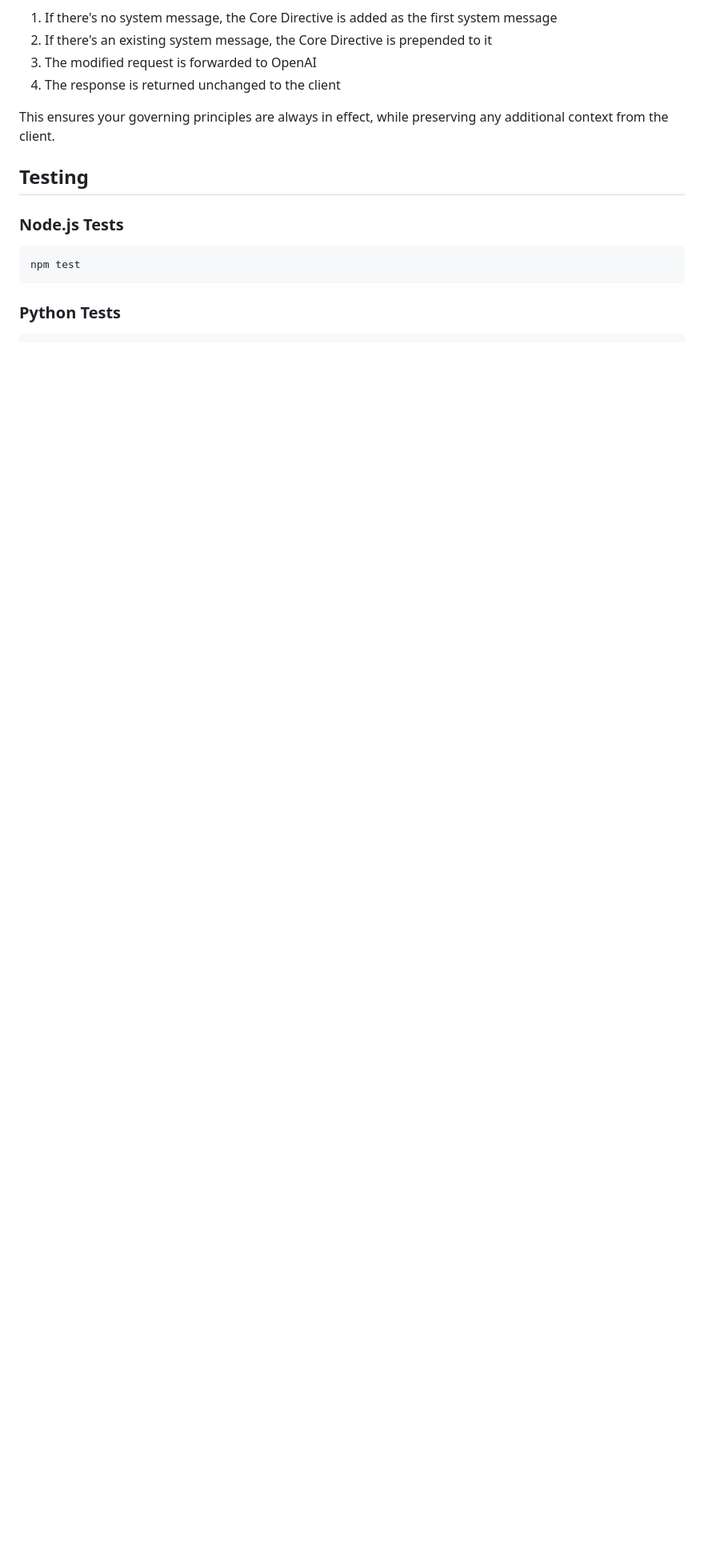
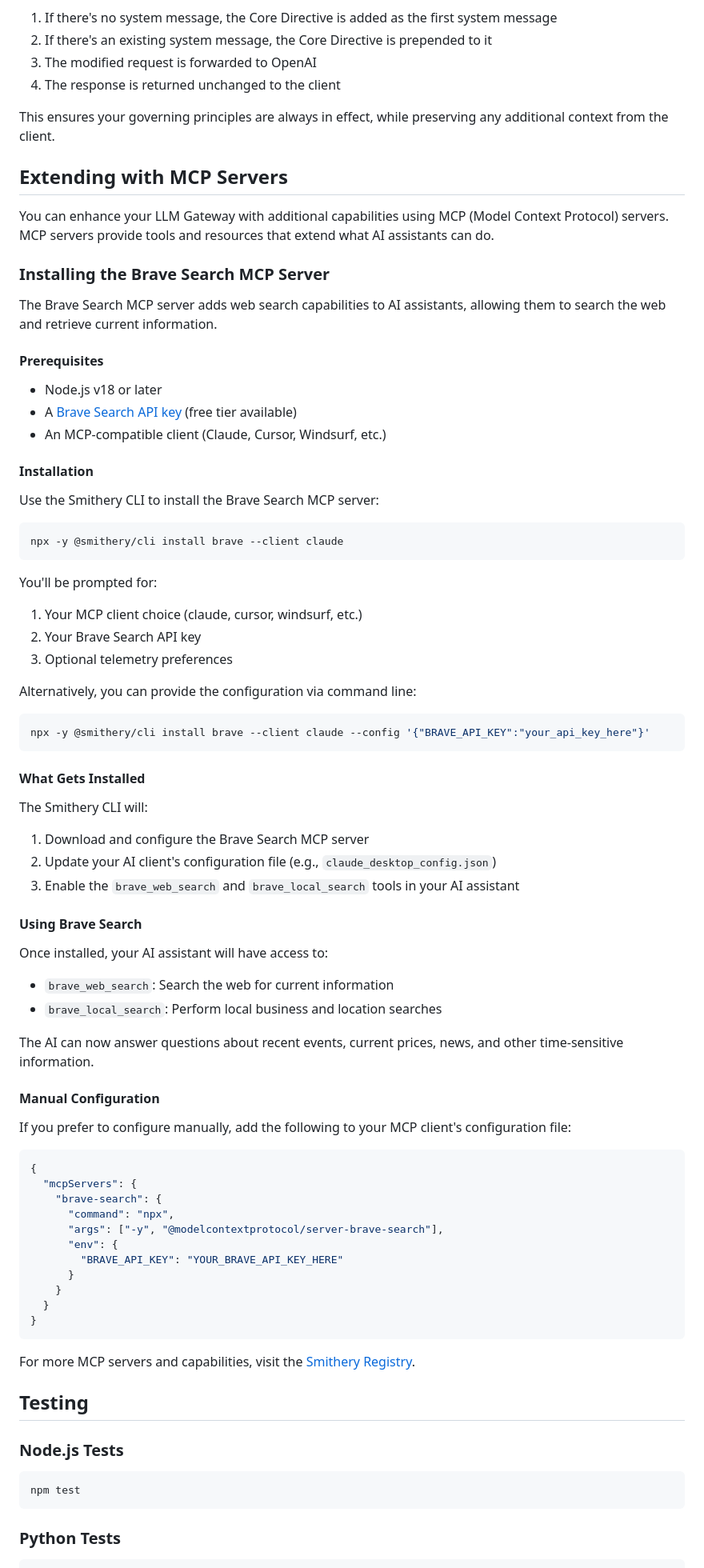
Before and after one commit to dshvvvshr/Broken_vowels, a Markdown page: README.md, the part around the change. Shown at 80% size. Drawn GitHub-style; blank space fills up the shorter version.

Commit message:
Add Brave Search MCP server installation documentation
Co-authored-by: dshvvvshr <216969053+dshvvvshr@users.noreply.github.com>

````diff
--- a/README.md
+++ b/README.md
@@ -134,6 +134,74 @@ When a request comes in:
 4. The response is returned unchanged to the client
 
 This ensures your governing principles are always in effect, while preserving any additional context from the client.
+
+## Extending with MCP Servers
+
+You can enhance your LLM Gateway with additional capabilities using MCP (Model Context Protocol) servers. MCP servers provide tools and resources that extend what AI assistants can do.
+
+### Installing the Brave Search MCP Server
+
+The Brave Search MCP server adds web search capabilities to AI assistants, allowing them to search the web and retrieve current information.
+
+#### Prerequisites
+
+- Node.js v18 or later
+- A [Brave Search API key](https://brave.com/search/api/) (free tier available)
+- An MCP-compatible client (Claude, Cursor, Windsurf, etc.)
+
+#### Installation
+
+Use the Smithery CLI to install the Brave Search MCP server:
+
+```bash
+npx -y @smithery/cli install brave --client claude
+```
+
+You'll be prompted for:
+1. Your MCP client choice (claude, cursor, windsurf, etc.)
+2. Your Brave Search API key
+3. Optional telemetry preferences
+
+Alternatively, you can provide the configuration via command line:
+
+```bash
+npx -y @smithery/cli install brave --client claude --config '{"BRAVE_API_KEY":"your_api_key_here"}'
+```
+
+#### What Gets Installed
+
+The Smithery CLI will:
+1. Download and configure the Brave Search MCP server
+2. Update your AI client's configuration file (e.g., `claude_desktop_config.json`)
+3. Enable the `brave_web_search` and `brave_local_search` tools in your AI assistant
+
+#### Using Brave Search
+
+Once installed, your AI assistant will have access to:
+- `brave_web_search`: Search the web for current information
+- `brave_local_search`: Perform local business and location searches
+
+The AI can now answer questions about recent events, current prices, news, and other time-sensitive information.
+
+#### Manual Configuration
+
+If you prefer to configure manually, add the following to your MCP client's configuration file:
+
+```json
+{
+  "mcpServers": {
+    "brave-search": {
+      "command": "npx",
+      "args": ["-y", "@modelcontextprotocol/server-brave-search"],
+      "env": {
+        "BRAVE_API_KEY": "YOUR_BRAVE_API_KEY_HERE"
+      }
+    }
+  }
+}
+```
+
+For more MCP servers and capabilities, visit the [Smithery Registry](https://smithery.ai).
 
 ## Testing
 
````
